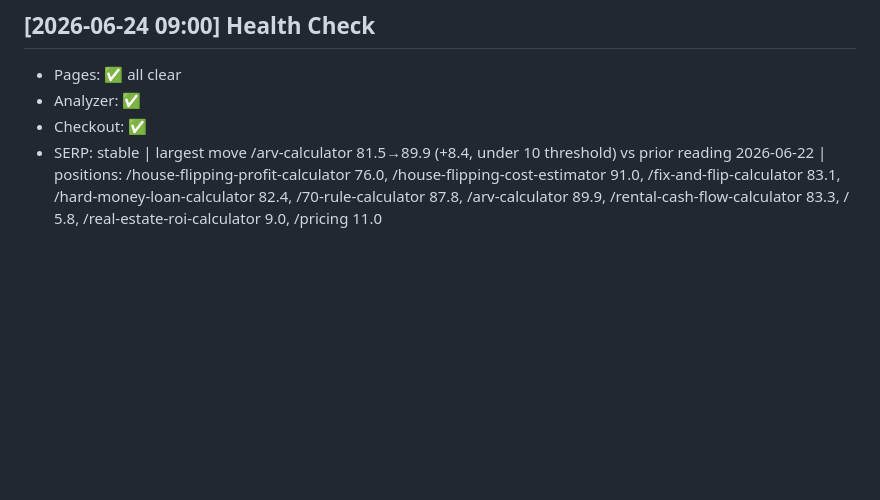
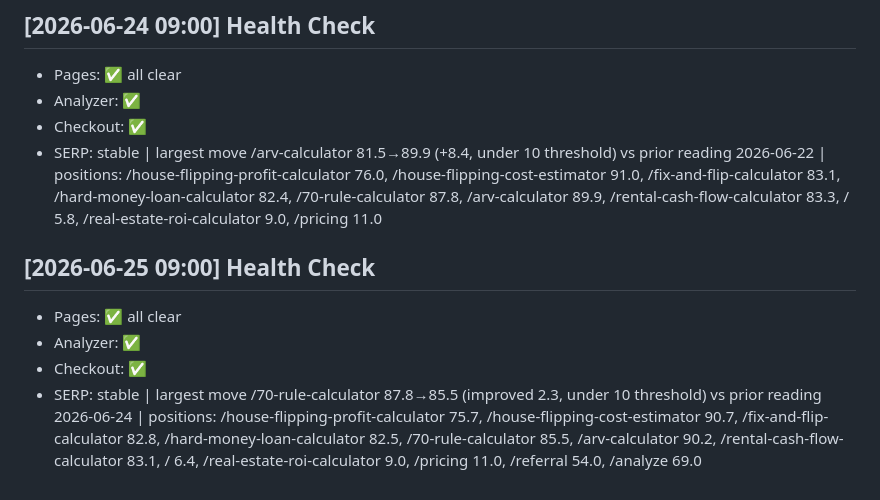
Before and after one commit to jgeorge1168-flipiq/flipiq, a Markdown page: flipiq-intel/site-health-log.md, the part around the change. Drawn GitHub-style; blank space fills up the shorter version.

Commit message:
Health check 2026-06-25

```diff
--- a/flipiq-intel/site-health-log.md
+++ b/flipiq-intel/site-health-log.md
@@ -43,3 +43,9 @@ Maintained by the Daily Health agent (daily at 9am). Alert emails sent only when
 - Analyzer: ✅
 - Checkout: ✅
 - SERP: stable | largest move /arv-calculator 81.5→89.9 (+8.4, under 10 threshold) vs prior reading 2026-06-22 | positions: /house-flipping-profit-calculator 76.0, /house-flipping-cost-estimator 91.0, /fix-and-flip-calculator 83.1, /hard-money-loan-calculator 82.4, /70-rule-calculator 87.8, /arv-calculator 89.9, /rental-cash-flow-calculator 83.3, / 5.8, /real-estate-roi-calculator 9.0, /pricing 11.0
+
+## [2026-06-25 09:00] Health Check
+- Pages: ✅ all clear
+- Analyzer: ✅
+- Checkout: ✅
+- SERP: stable | largest move /70-rule-calculator 87.8→85.5 (improved 2.3, under 10 threshold) vs prior reading 2026-06-24 | positions: /house-flipping-profit-calculator 75.7, /house-flipping-cost-estimator 90.7, /fix-and-flip-calculator 82.8, /hard-money-loan-calculator 82.5, /70-rule-calculator 85.5, /arv-calculator 90.2, /rental-cash-flow-calculator 83.1, / 6.4, /real-estate-roi-calculator 9.0, /pricing 11.0, /referral 54.0, /analyze 69.0
```
